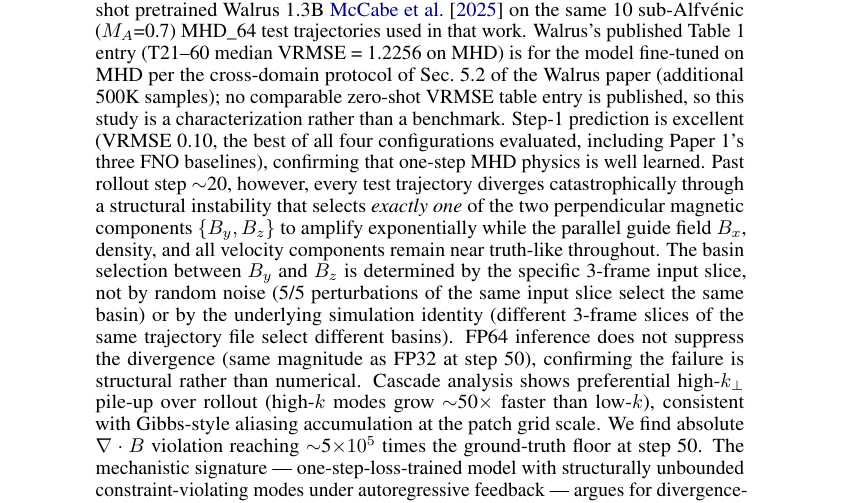
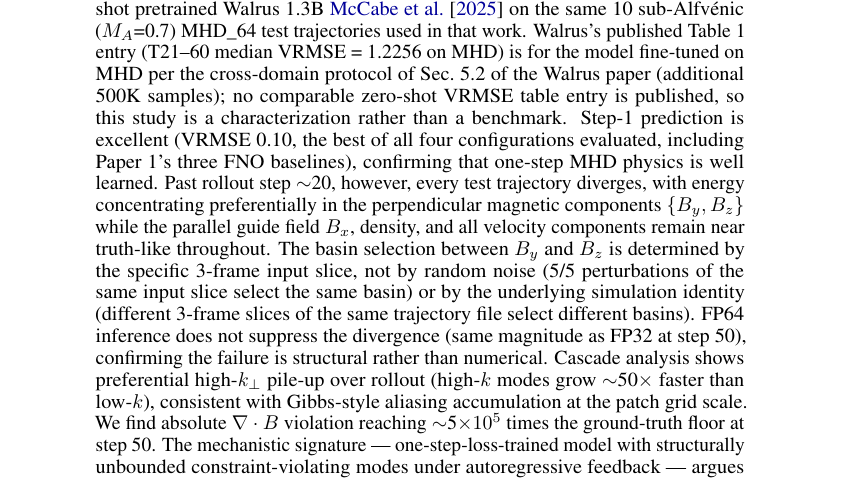
Before and after one commit to sdelaurentiis123/well-work, a LaTeX paper (p2-walrus/paper/main.tex): part of page 1 of 7, cut so that both start at the same text. Compiled offline with pdfLaTeX.

Commit message:
Revise divergence-mechanism claim on p.1

```diff
--- a/p2-walrus/paper/main.tex
+++ b/p2-walrus/paper/main.tex
@@ -26,7 +26,7 @@ A Structural Basin Instability in the Perpendicular Magnetic Plane}
 \maketitle
 
 \begin{abstract}
-We apply the physics-feature diagnostic suite from~\cite{delaurentiis2026paper1} to zero-shot pretrained Walrus 1.3B~\cite{mccabe2025walrus} on the same 10 sub-Alfv\'enic ($M_A$=0.7) MHD\_64 test trajectories used in that work. Walrus's published Table 1 entry (T21--60 median VRMSE = 1.2256 on MHD) is for the model fine-tuned on MHD per the cross-domain protocol of Sec.~5.2 of the Walrus paper (additional 500K samples); no comparable zero-shot VRMSE table entry is published, so this study is a characterization rather than a benchmark. Step-1 prediction is excellent (VRMSE 0.10, the best of all four configurations evaluated, including Paper 1's three FNO baselines), confirming that one-step MHD physics is well learned. Past rollout step $\sim$20, however, every test trajectory diverges catastrophically through a structural instability that selects \emph{exactly one} of the two perpendicular magnetic components $\{B_y, B_z\}$ to amplify exponentially while the parallel guide field $B_x$, density, and all velocity components remain near truth-like throughout. The basin selection between $B_y$ and $B_z$ is determined by the specific 3-frame input slice, not by random noise (5/5 perturbations of the same input slice select the same basin) or by the underlying simulation identity (different 3-frame slices of the same trajectory file select different basins). FP64 inference does not suppress the divergence (same magnitude as FP32 at step 50), confirming the failure is structural rather than numerical. Cascade analysis shows preferential high-$k_\perp$ pile-up over rollout (high-$k$ modes grow $\sim$50$\times$ faster than low-$k$), consistent with Gibbs-style aliasing accumulation at the patch grid scale. We find absolute $\nabla\cdot B$ violation reaching $\sim$5$\times 10^5$ times the ground-truth floor at step 50. The mechanistic signature --- one-step-loss-trained model with structurally unbounded constraint-violating modes under autoregressive feedback --- argues for divergence-free spectral projection at the autoregressive output as a testable architectural intervention. Whether the published Sec.~5.2 fine-tuning protocol resolves this instability is the natural follow-up experiment.
+We apply the physics-feature diagnostic suite from~\cite{delaurentiis2026paper1} to zero-shot pretrained Walrus 1.3B~\cite{mccabe2025walrus} on the same 10 sub-Alfv\'enic ($M_A$=0.7) MHD\_64 test trajectories used in that work. Walrus's published Table 1 entry (T21--60 median VRMSE = 1.2256 on MHD) is for the model fine-tuned on MHD per the cross-domain protocol of Sec.~5.2 of the Walrus paper (additional 500K samples); no comparable zero-shot VRMSE table entry is published, so this study is a characterization rather than a benchmark. Step-1 prediction is excellent (VRMSE 0.10, the best of all four configurations evaluated, including Paper 1's three FNO baselines), confirming that one-step MHD physics is well learned. Past rollout step $\sim$20, however, every test trajectory diverges, with energy concentrating preferentially in the perpendicular magnetic components $\{B_y, B_z\}$ while the parallel guide field $B_x$, density, and all velocity components remain near truth-like throughout. The basin selection between $B_y$ and $B_z$ is determined by the specific 3-frame input slice, not by random noise (5/5 perturbations of the same input slice select the same basin) or by the underlying simulation identity (different 3-frame slices of the same trajectory file select different basins). FP64 inference does not suppress the divergence (same magnitude as FP32 at step 50), confirming the failure is structural rather than numerical. Cascade analysis shows preferential high-$k_\perp$ pile-up over rollout (high-$k$ modes grow $\sim$50$\times$ faster than low-$k$), consistent with Gibbs-style aliasing accumulation at the patch grid scale. We find absolute $\nabla\cdot B$ violation reaching $\sim$5$\times 10^5$ times the ground-truth floor at step 50. The mechanistic signature --- one-step-loss-trained model with structurally unbounded constraint-violating modes under autoregressive feedback --- argues for divergence-free spectral projection at the autoregressive output as a testable architectural intervention. Whether the published Sec.~5.2 fine-tuning protocol resolves this instability is the natural follow-up experiment.
 \end{abstract}
 
 \section{Introduction}
```
